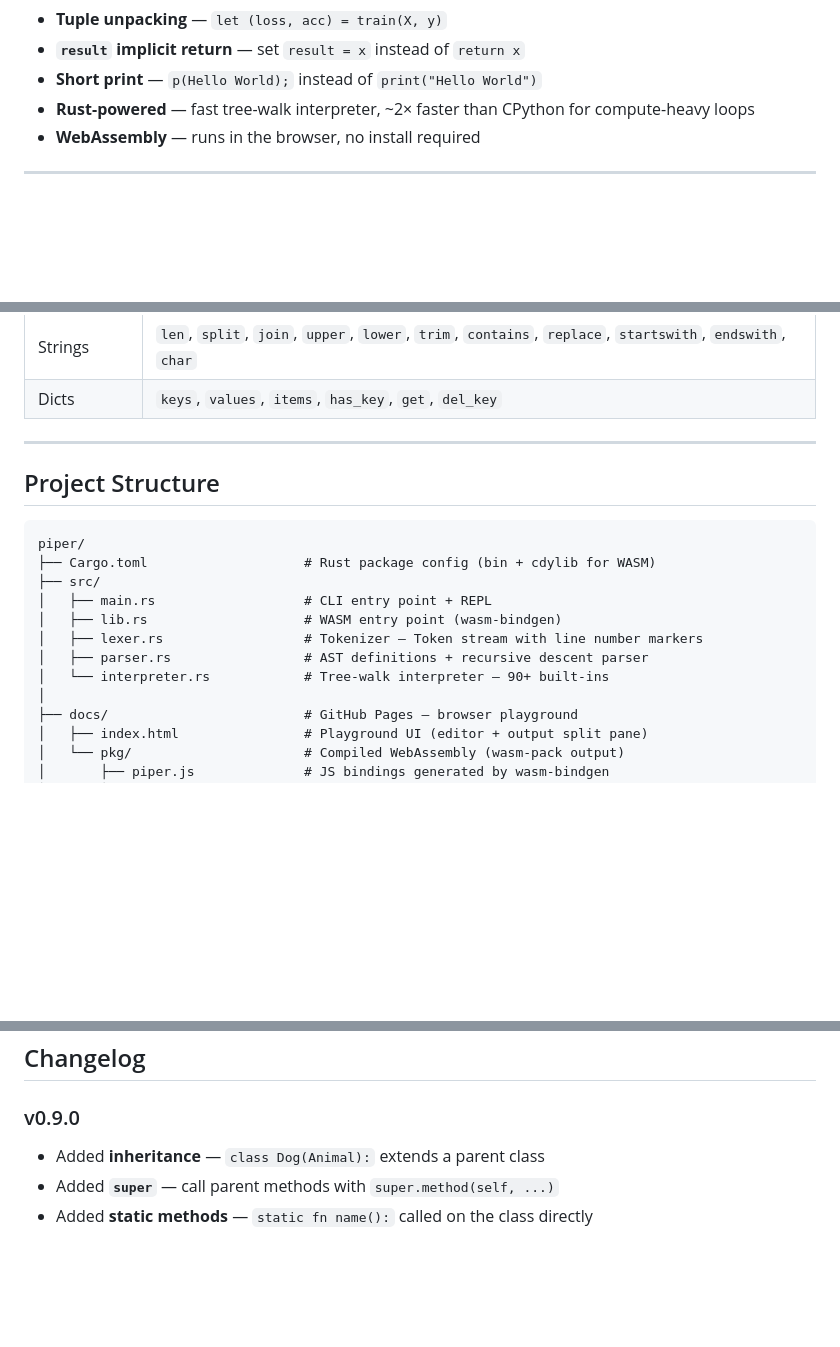
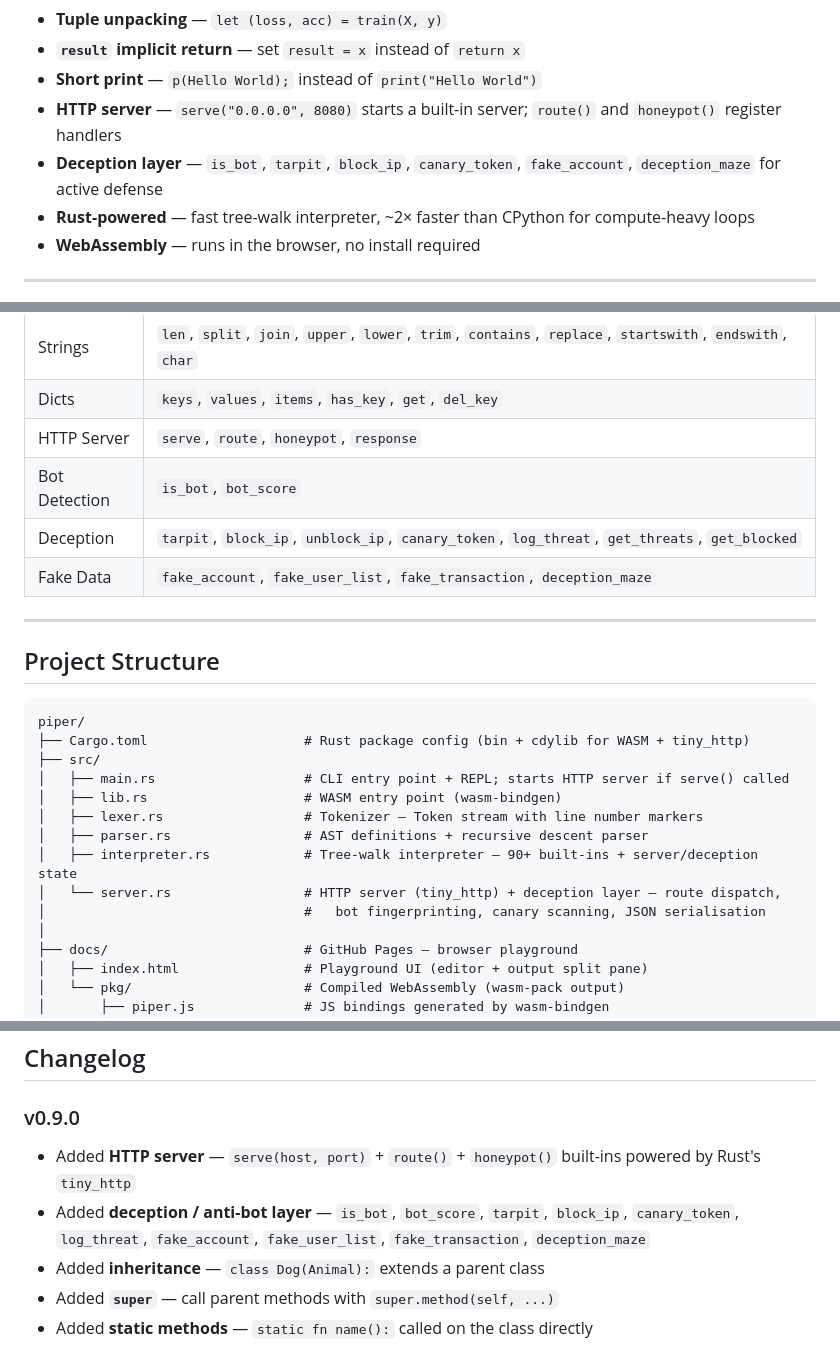
Before and after one commit to GaliRithvik/piper, a Markdown page: README.md, 3 parts joined by grey strips. Drawn GitHub-style; blank space fills up the shorter version.

Commit message:
docs: update project structure, features, built-in table, changelog for HTTP server

````diff
--- a/README.md
+++ b/README.md
@@ -72,6 +72,8 @@ Then open the folder in VS Code and press **`Cmd+Shift+B`** (Mac) / **`Ctrl+Shif
 - **Tuple unpacking** — `let (loss, acc) = train(X, y)`
 - **`result` implicit return** — set `result = x` instead of `return x`
 - **Short print** — `p(Hello World);` instead of `print("Hello World")`
+- **HTTP server** — `serve("0.0.0.0", 8080)` starts a built-in server; `route()` and `honeypot()` register handlers
+- **Deception layer** — `is_bot`, `tarpit`, `block_ip`, `canary_token`, `fake_account`, `deception_maze` for active defense
 - **Rust-powered** — fast tree-walk interpreter, ~2× faster than CPython for compute-heavy loops
 - **WebAssembly** — runs in the browser, no install required
 
@@ -203,6 +205,10 @@ let C = matmul(A, B)   # [[19, 22], [43, 50]]
 | Lists | `append`, `pop`, `sort`, `reverse`, `slice`, `flatten`, `zip`, `map`, `filter`, `reduce`, `enumerate`, `range` |
 | Strings | `len`, `split`, `join`, `upper`, `lower`, `trim`, `contains`, `replace`, `startswith`, `endswith`, `char` |
 | Dicts | `keys`, `values`, `items`, `has_key`, `get`, `del_key` |
+| HTTP Server | `serve`, `route`, `honeypot`, `response` |
+| Bot Detection | `is_bot`, `bot_score` |
+| Deception | `tarpit`, `block_ip`, `unblock_ip`, `canary_token`, `log_threat`, `get_threats`, `get_blocked` |
+| Fake Data | `fake_account`, `fake_user_list`, `fake_transaction`, `deception_maze` |
 
 ---
 
@@ -210,13 +216,15 @@ let C = matmul(A, B)   # [[19, 22], [43, 50]]
 
 ```
 piper/
-├── Cargo.toml                    # Rust package config (bin + cdylib for WASM)
+├── Cargo.toml                    # Rust package config (bin + cdylib for WASM + tiny_http)
 ├── src/
-│   ├── main.rs                   # CLI entry point + REPL
+│   ├── main.rs                   # CLI entry point + REPL; starts HTTP server if serve() called
 │   ├── lib.rs                    # WASM entry point (wasm-bindgen)
 │   ├── lexer.rs                  # Tokenizer — Token stream with line number markers
 │   ├── parser.rs                 # AST definitions + recursive descent parser
-│   └── interpreter.rs            # Tree-walk interpreter — 90+ built-ins
+│   ├── interpreter.rs            # Tree-walk interpreter — 90+ built-ins + server/deception state
+│   └── server.rs                 # HTTP server (tiny_http) + deception layer — route dispatch,
+│                                 #   bot fingerprinting, canary scanning, JSON serialisation
 │
 ├── docs/                         # GitHub Pages — browser playground
 │   ├── index.html                # Playground UI (editor + output split pane)
@@ -296,6 +304,8 @@ Open the `piper/` folder in VS Code, open any `.piper` file, and press **`Cmd+Sh
 ## Changelog
 
 ### v0.9.0
+- Added **HTTP server** — `serve(host, port)` + `route()` + `honeypot()` built-ins powered by Rust's `tiny_http`
+- Added **deception / anti-bot layer** — `is_bot`, `bot_score`, `tarpit`, `block_ip`, `canary_token`, `log_threat`, `fake_account`, `fake_user_list`, `fake_transaction`, `deception_maze`
 - Added **inheritance** — `class Dog(Animal):` extends a parent class
 - Added **`super`** — call parent methods with `super.method(self, ...)`
 - Added **static methods** — `static fn name():` called on the class directly
````
